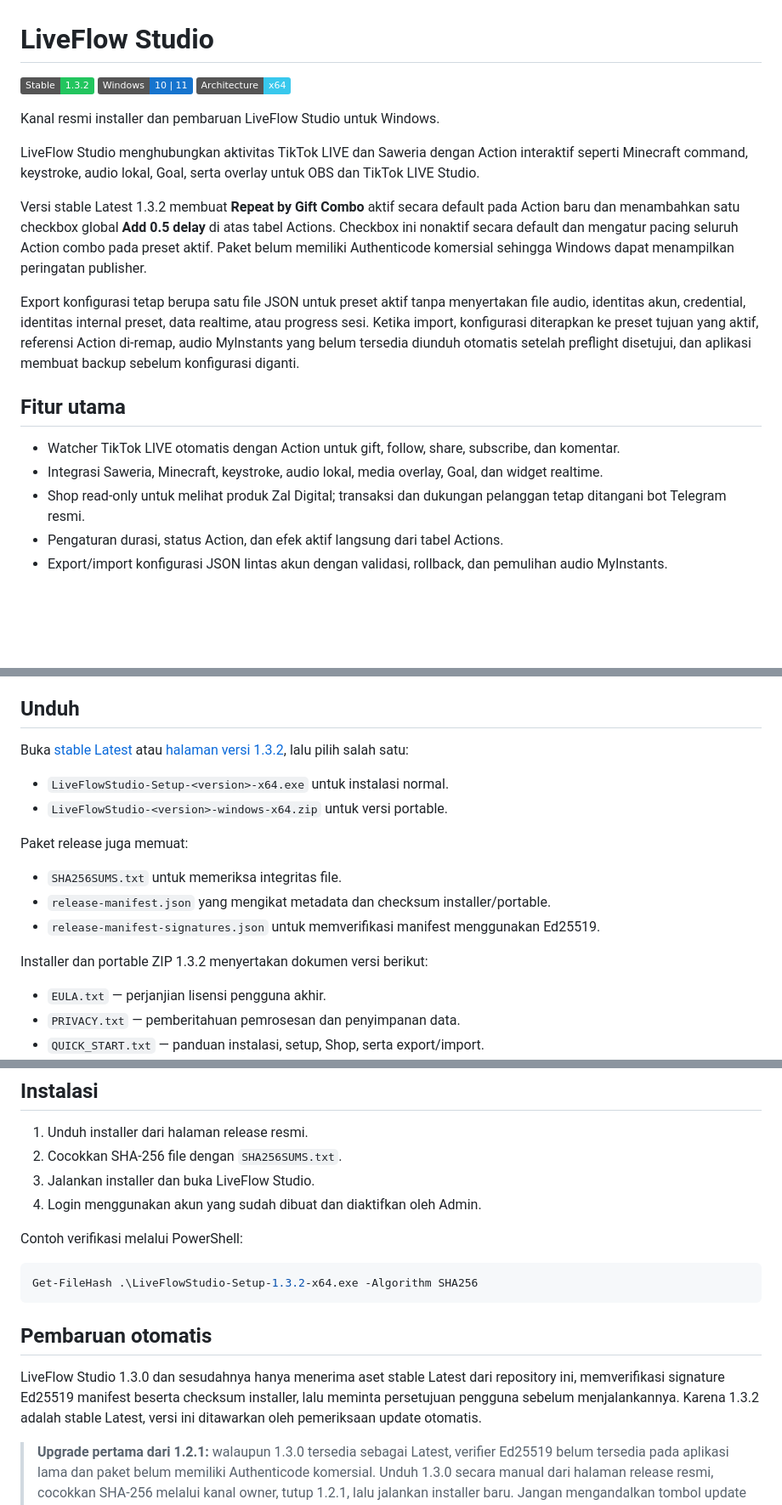
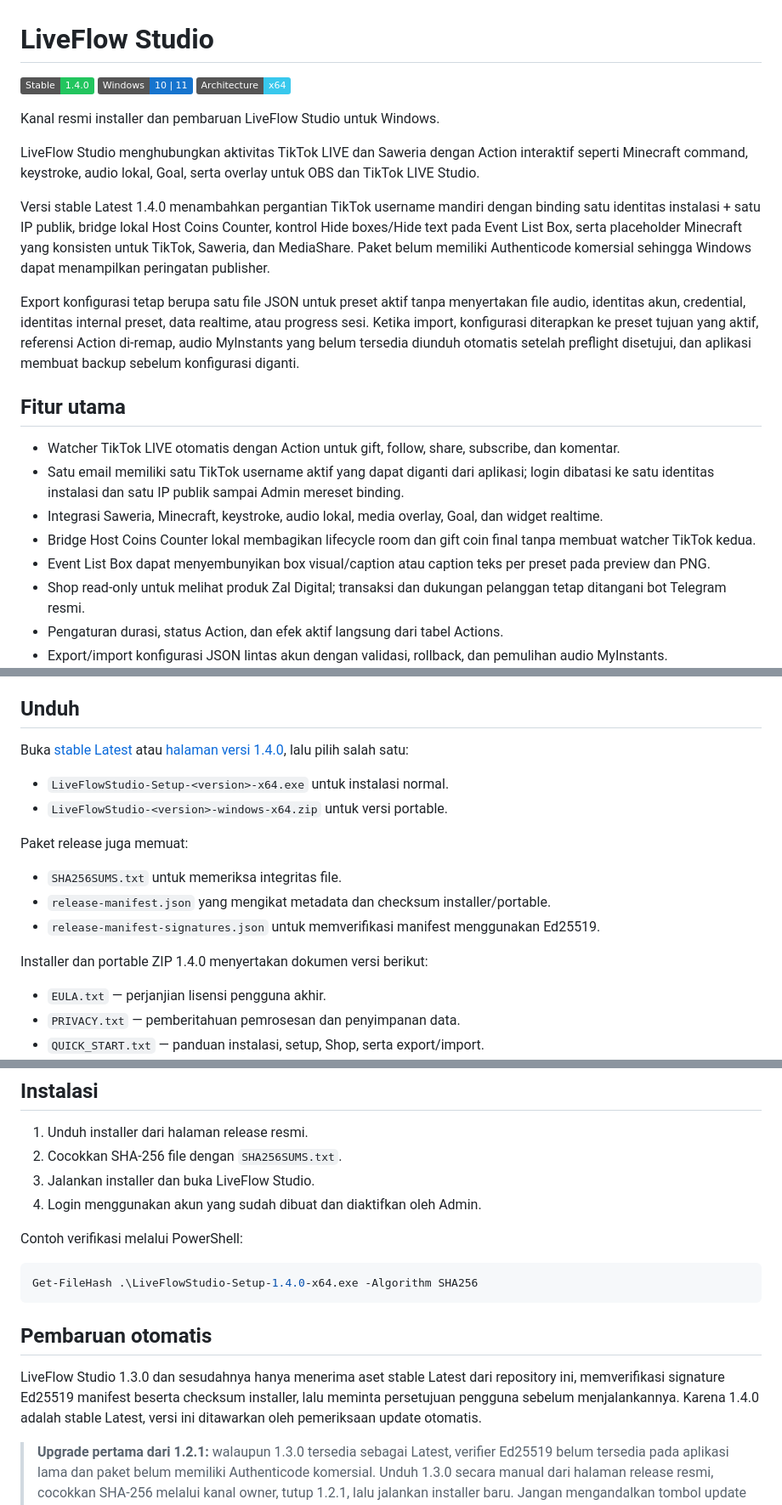
Before and after one commit to zufarrizal/LiveFlowStudio-Releases, a Markdown page: README.md, 3 parts joined by grey strips. Shown at 85% size. Drawn GitHub-style; badges without logos; blank space fills up the shorter version.

Commit message:
docs: update public README for 1.4.0

````diff
--- a/README.md
+++ b/README.md
@@ -1,6 +1,6 @@
 # LiveFlow Studio
 
-![Stable](https://img.shields.io/badge/Stable-1.3.2-22C55E)
+![Stable](https://img.shields.io/badge/Stable-1.4.0-22C55E)
 ![Windows](https://img.shields.io/badge/Windows-10%20%7C%2011-1674CE?logo=windows11&logoColor=white)
 ![Architecture](https://img.shields.io/badge/Architecture-x64-38C8ED)
 
@@ -8,14 +8,17 @@ Kanal resmi installer dan pembaruan LiveFlow Studio untuk Windows.
 
 LiveFlow Studio menghubungkan aktivitas TikTok LIVE dan Saweria dengan Action interaktif seperti Minecraft command, keystroke, audio lokal, Goal, serta overlay untuk OBS dan TikTok LIVE Studio.
 
-Versi stable Latest 1.3.2 membuat **Repeat by Gift Combo** aktif secara default pada Action baru dan menambahkan satu checkbox global **Add 0.5 delay** di atas tabel Actions. Checkbox ini nonaktif secara default dan mengatur pacing seluruh Action combo pada preset aktif. Paket belum memiliki Authenticode komersial sehingga Windows dapat menampilkan peringatan publisher.
+Versi stable Latest 1.4.0 menambahkan pergantian TikTok username mandiri dengan binding satu identitas instalasi + satu IP publik, bridge lokal Host Coins Counter, kontrol Hide boxes/Hide text pada Event List Box, serta placeholder Minecraft yang konsisten untuk TikTok, Saweria, dan MediaShare. Paket belum memiliki Authenticode komersial sehingga Windows dapat menampilkan peringatan publisher.
 
 Export konfigurasi tetap berupa satu file JSON untuk preset aktif tanpa menyertakan file audio, identitas akun, credential, identitas internal preset, data realtime, atau progress sesi. Ketika import, konfigurasi diterapkan ke preset tujuan yang aktif, referensi Action di-remap, audio MyInstants yang belum tersedia diunduh otomatis setelah preflight disetujui, dan aplikasi membuat backup sebelum konfigurasi diganti.
 
 ## Fitur utama
 
 - Watcher TikTok LIVE otomatis dengan Action untuk gift, follow, share, subscribe, dan komentar.
+- Satu email memiliki satu TikTok username aktif yang dapat diganti dari aplikasi; login dibatasi ke satu identitas instalasi dan satu IP publik sampai Admin mereset binding.
 - Integrasi Saweria, Minecraft, keystroke, audio lokal, media overlay, Goal, dan widget realtime.
+- Bridge Host Coins Counter lokal membagikan lifecycle room dan gift coin final tanpa membuat watcher TikTok kedua.
+- Event List Box dapat menyembunyikan box visual/caption atau caption teks per preset pada preview dan PNG.
 - Shop read-only untuk melihat produk Zal Digital; transaksi dan dukungan pelanggan tetap ditangani bot Telegram resmi.
 - Pengaturan durasi, status Action, dan efek aktif langsung dari tabel Actions.
 - Export/import konfigurasi JSON lintas akun dengan validasi, rollback, dan pemulihan audio MyInstants.
@@ -30,7 +33,7 @@ Export konfigurasi tetap berupa satu file JSON untuk preset aktif tanpa menyerta
 
 ## Unduh
 
-Buka [stable Latest](https://github.com/zufarrizal/LiveFlowStudio-Releases/releases/latest) atau [halaman versi 1.3.2](https://github.com/zufarrizal/LiveFlowStudio-Releases/releases/tag/v1.3.2), lalu pilih salah satu:
+Buka [stable Latest](https://github.com/zufarrizal/LiveFlowStudio-Releases/releases/latest) atau [halaman versi 1.4.0](https://github.com/zufarrizal/LiveFlowStudio-Releases/releases/tag/v1.4.0), lalu pilih salah satu:
 
 - `LiveFlowStudio-Setup-<version>-x64.exe` untuk instalasi normal.
 - `LiveFlowStudio-<version>-windows-x64.zip` untuk versi portable.
@@ -41,7 +44,7 @@ Paket release juga memuat:
 - `release-manifest.json` yang mengikat metadata dan checksum installer/portable.
 - `release-manifest-signatures.json` untuk memverifikasi manifest menggunakan Ed25519.
 
-Installer dan portable ZIP 1.3.2 menyertakan dokumen versi berikut:
+Installer dan portable ZIP 1.4.0 menyertakan dokumen versi berikut:
 
 - `EULA.txt` — perjanjian lisensi pengguna akhir.
 - `PRIVACY.txt` — pemberitahuan pemrosesan dan penyimpanan data.
@@ -58,12 +61,12 @@ Installer dan portable ZIP 1.3.2 menyertakan dokumen versi berikut:
 Contoh verifikasi melalui PowerShell:
 
 ```powershell
-Get-FileHash .\LiveFlowStudio-Setup-1.3.2-x64.exe -Algorithm SHA256
+Get-FileHash .\LiveFlowStudio-Setup-1.4.0-x64.exe -Algorithm SHA256
 ```
 
 ## Pembaruan otomatis
 
-LiveFlow Studio 1.3.0 dan sesudahnya hanya menerima aset stable Latest dari repository ini, memverifikasi signature Ed25519 manifest beserta checksum installer, lalu meminta persetujuan pengguna sebelum menjalankannya. Karena 1.3.2 adalah stable Latest, versi ini ditawarkan oleh pemeriksaan update otomatis.
+LiveFlow Studio 1.3.0 dan sesudahnya hanya menerima aset stable Latest dari repository ini, memverifikasi signature Ed25519 manifest beserta checksum installer, lalu meminta persetujuan pengguna sebelum menjalankannya. Karena 1.4.0 adalah stable Latest, versi ini ditawarkan oleh pemeriksaan update otomatis.
 
 > **Upgrade pertama dari 1.2.1:** walaupun 1.3.0 tersedia sebagai Latest, verifier Ed25519 belum tersedia pada aplikasi lama dan paket belum memiliki Authenticode komersial. Unduh 1.3.0 secara manual dari halaman release resmi, cocokkan SHA-256 melalui kanal owner, tutup 1.2.1, lalu jalankan installer baru. Jangan mengandalkan tombol update otomatis 1.2.1 untuk mengautentikasi transisi bootstrap ini.
 
````
